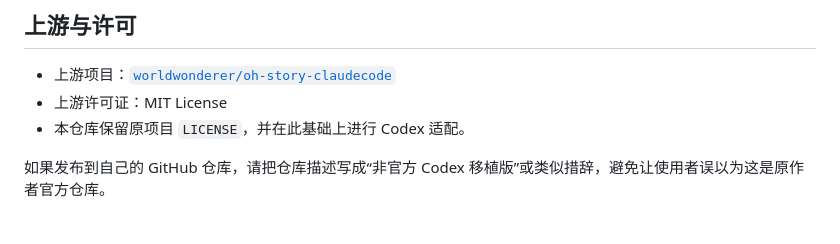
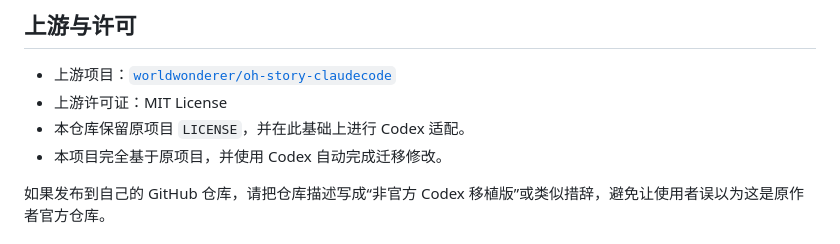
Before and after one commit to HeRiki/oh-story-codex, a Markdown page: README.md, the part around the change. Rendered like a GitHub page.

Commit message:
Declare Codex-generated port

```diff
--- a/README.md
+++ b/README.md
@@ -65,6 +65,7 @@ bash scripts/smoke-test-local-skills.sh /c/CodexData/skills
 - 上游项目：[`worldwonderer/oh-story-claudecode`](https://github.com/worldwonderer/oh-story-claudecode)
 - 上游许可证：MIT License
 - 本仓库保留原项目 `LICENSE`，并在此基础上进行 Codex 适配。
+- 本项目完全基于原项目，并使用 Codex 自动完成迁移修改。
 
 如果发布到自己的 GitHub 仓库，请把仓库描述写成“非官方 Codex 移植版”或类似措辞，避免让使用者误以为这是原作者官方仓库。
 
```
